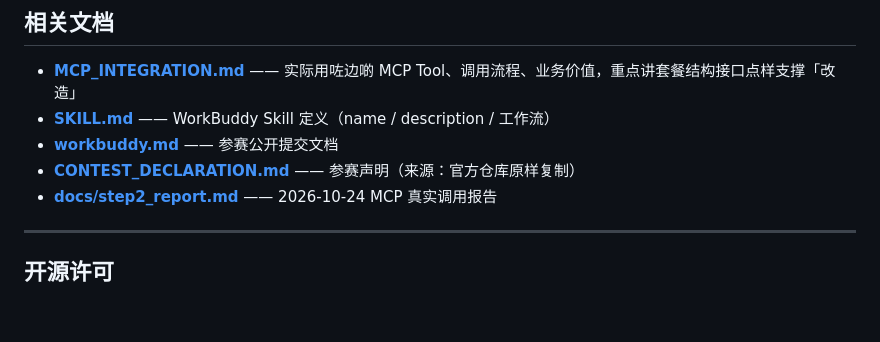
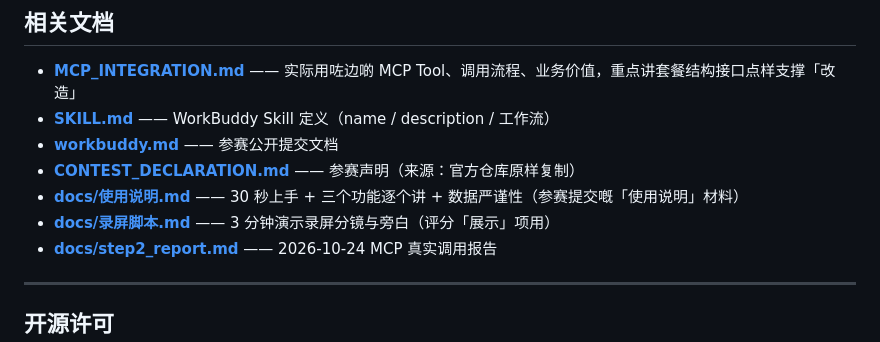
Before and after one commit to JavenZheng/mcd-diet-buddy, a Markdown page: README.md, the part around the change. Rendered like a GitHub page; blank space fills up the shorter version.

Commit message:
docs: 加参赛提交材料 —— 使用说明 + 3 分钟录屏脚本

```diff
--- a/README.md
+++ b/README.md
@@ -158,6 +158,8 @@ mcd-diet-buddy/
 - **[SKILL.md](SKILL.md)** —— WorkBuddy Skill 定义（name / description / 工作流）
 - **[workbuddy.md](workbuddy.md)** —— 参赛公开提交文档
 - **[CONTEST_DECLARATION.md](CONTEST_DECLARATION.md)** —— 参赛声明（来源：官方仓库原样复制）
+- **[docs/使用说明.md](docs/使用说明.md)** —— 30 秒上手 + 三个功能逐个讲 + 数据严谨性（参赛提交嘅「使用说明」材料）
+- **[docs/录屏脚本.md](docs/录屏脚本.md)** —— 3 分钟演示录屏分镜与旁白（评分「展示」项用）
 - **[docs/step2_report.md](docs/step2_report.md)** —— 2026-10-24 MCP 真实调用报告
 
 ---
```
Also changed, not shown: docs/使用说明.md (added, +121 -0 lines), docs/录屏脚本.md (added, +41 -0 lines).
